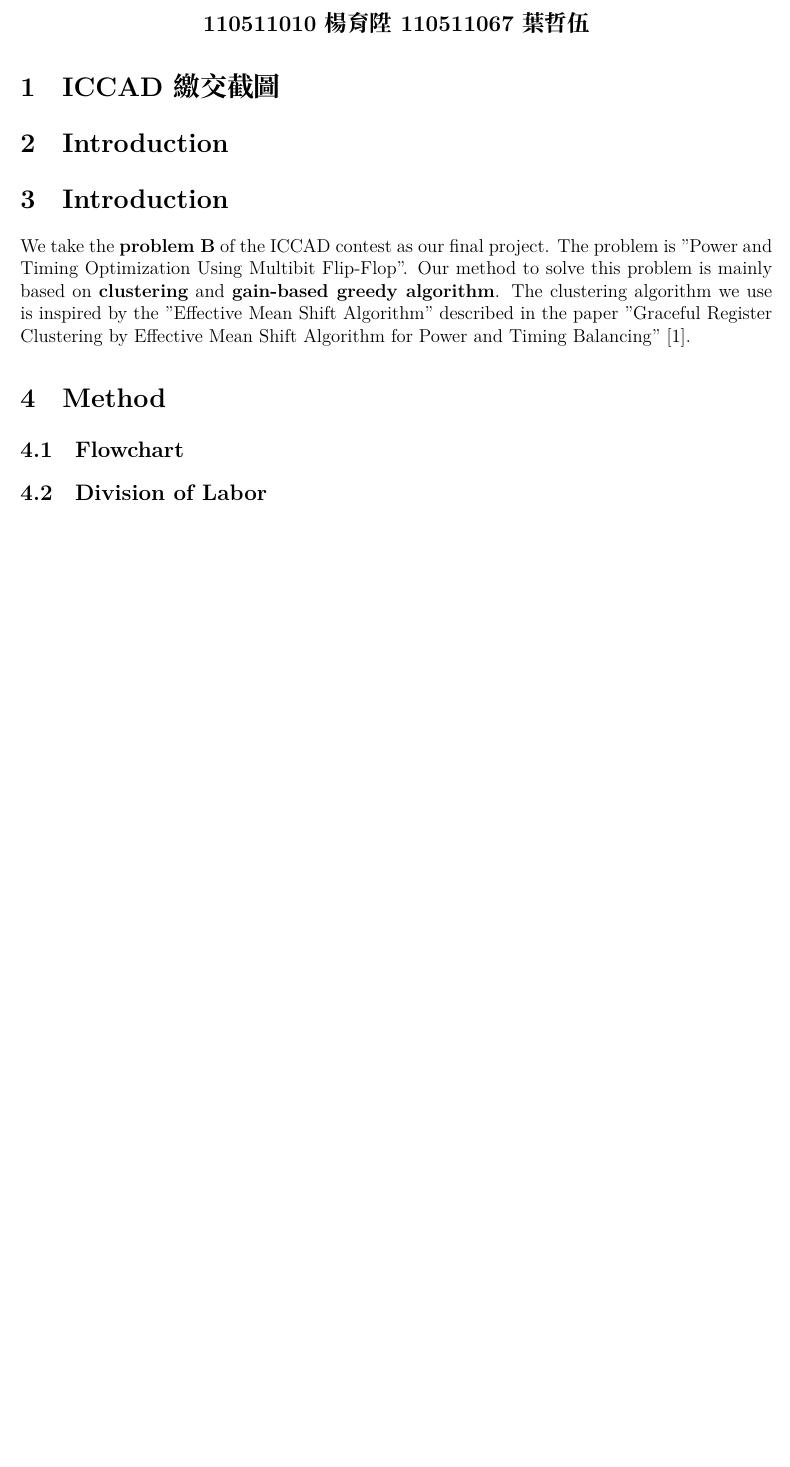
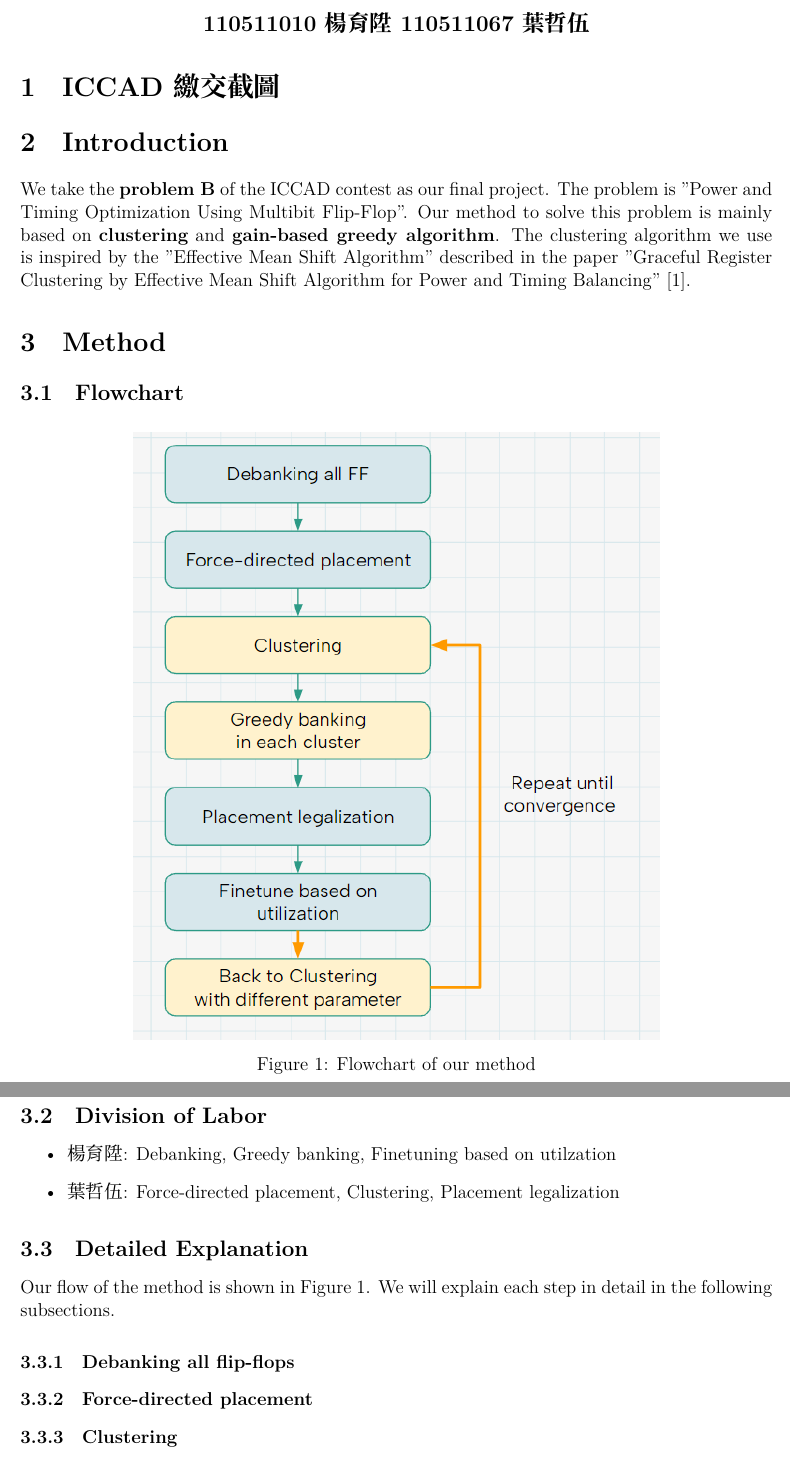
Before and after one commit to bbnoir/iccad-contest-b, a LaTeX document (docs/main.tex): part of the page before the commit and two parts of pages 1 and 2 of 2 after it, the two joined at a grey line, cut so that both start at the same text, the shorter picture padded with empty space. Compiled offline with XeLaTeX.

Commit message:
feat(report): flowchart and method struct

```diff
--- a/docs/main.tex
+++ b/docs/main.tex
@@ -28,12 +28,32 @@
 \section{ICCAD 繳交截圖}
 
 \section{Introduction}
-
-\section{Introduction}
 We take the \textbf{problem B} of the ICCAD contest as our final project. The problem is "Power and Timing Optimization Using Multibit Flip-Flop". Our method to solve this problem is mainly based on \textbf{clustering} and \textbf{gain-based greedy algorithm}. The clustering algorithm we use is inspired by the "Effective Mean Shift Algorithm" described in the paper "Graceful Register Clustering by Effective Mean Shift Algorithm for Power and Timing Balancing" \cite{jiang}.
 
 \section{Method}
 
 \subsection{Flowchart}
 
+\begin{figure}[htbp]
+    \centering
+    \includegraphics[width=0.7\textwidth]{flowchart.png}
+    \caption{Flowchart of our method}
+    \label{fig:flowchart}
+\end{figure}
+\FloatBarrier
+
 \subsection{Division of Labor}
+\begin{itemize}
+    \item 楊育陞: Debanking, Greedy banking, Finetuning based on utilzation
+    \item 葉哲伍: Force-directed placement, Clustering, Placement legalization
+\end{itemize}
+
+\subsection{Detailed Explanation}
+
+Our flow of the method is shown in Figure \ref{fig:flowchart}. We will explain each step in detail in the following subsections.
+
+\subsubsection{Debanking all flip-flops}
+
+\subsubsection{Force-directed placement}
+
+\subsubsection{Clustering}
```
Also changed, not shown: docs/imgs/flowchart.png (added), docs/main.tex (8 more changed lines).
